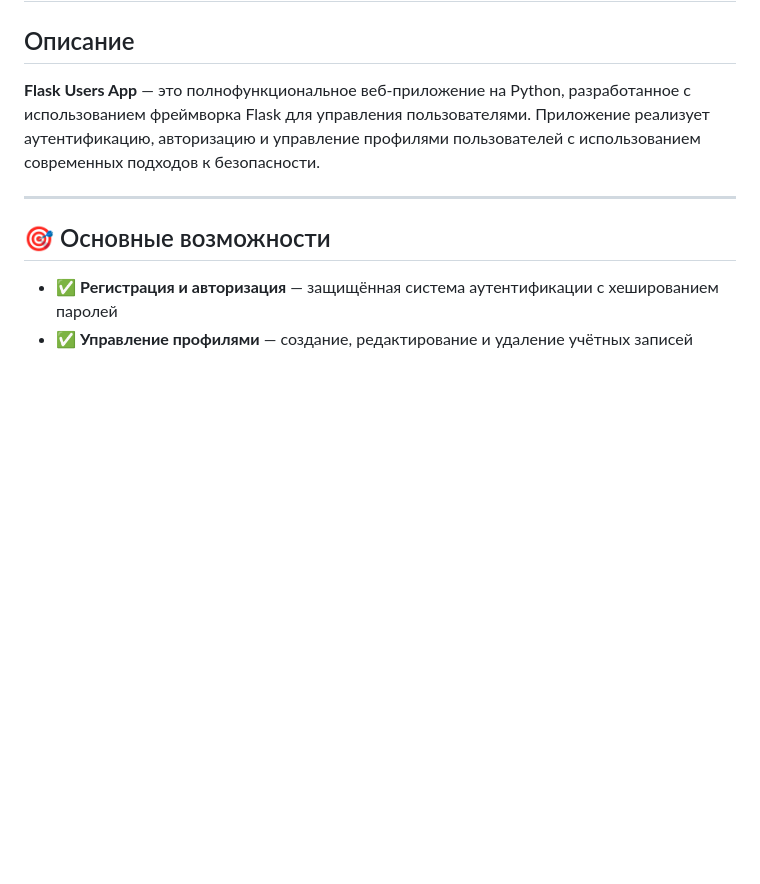
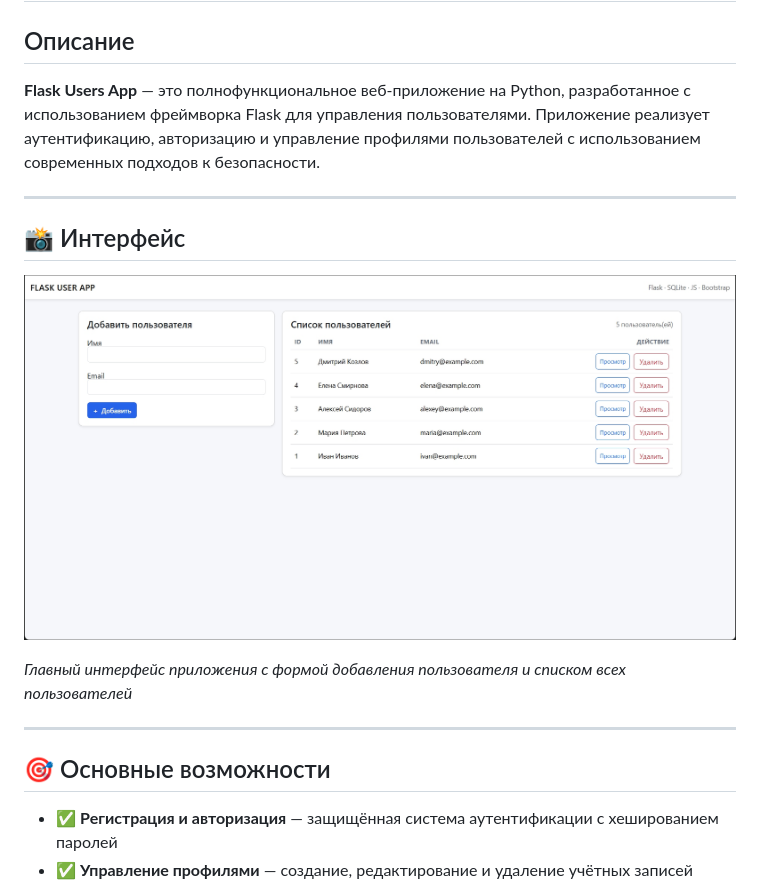
Before and after one commit to iDolph1n/flask_users_app, a Markdown page: README.md, the part around the change. Rendered like a GitHub page; pictures changed too: docs/interface.jpg (added); blank space fills up the shorter version.

Commit message:
Add README with project overview and interface.jpg

```diff
--- a/README.md
+++ b/README.md
@@ -3,6 +3,14 @@
 ## Описание
 
 **Flask Users App** — это полнофункциональное веб-приложение на Python, разработанное с использованием фреймворка Flask для управления пользователями. Приложение реализует аутентификацию, авторизацию и управление профилями пользователей с использованием современных подходов к безопасности.
+
+---
+
+## 📸 Интерфейс
+
+![Flask Users App Interface](./docs/interface.jpg)
+
+*Главный интерфейс приложения с формой добавления пользователя и списком всех пользователей*
 
 ---
 
```
